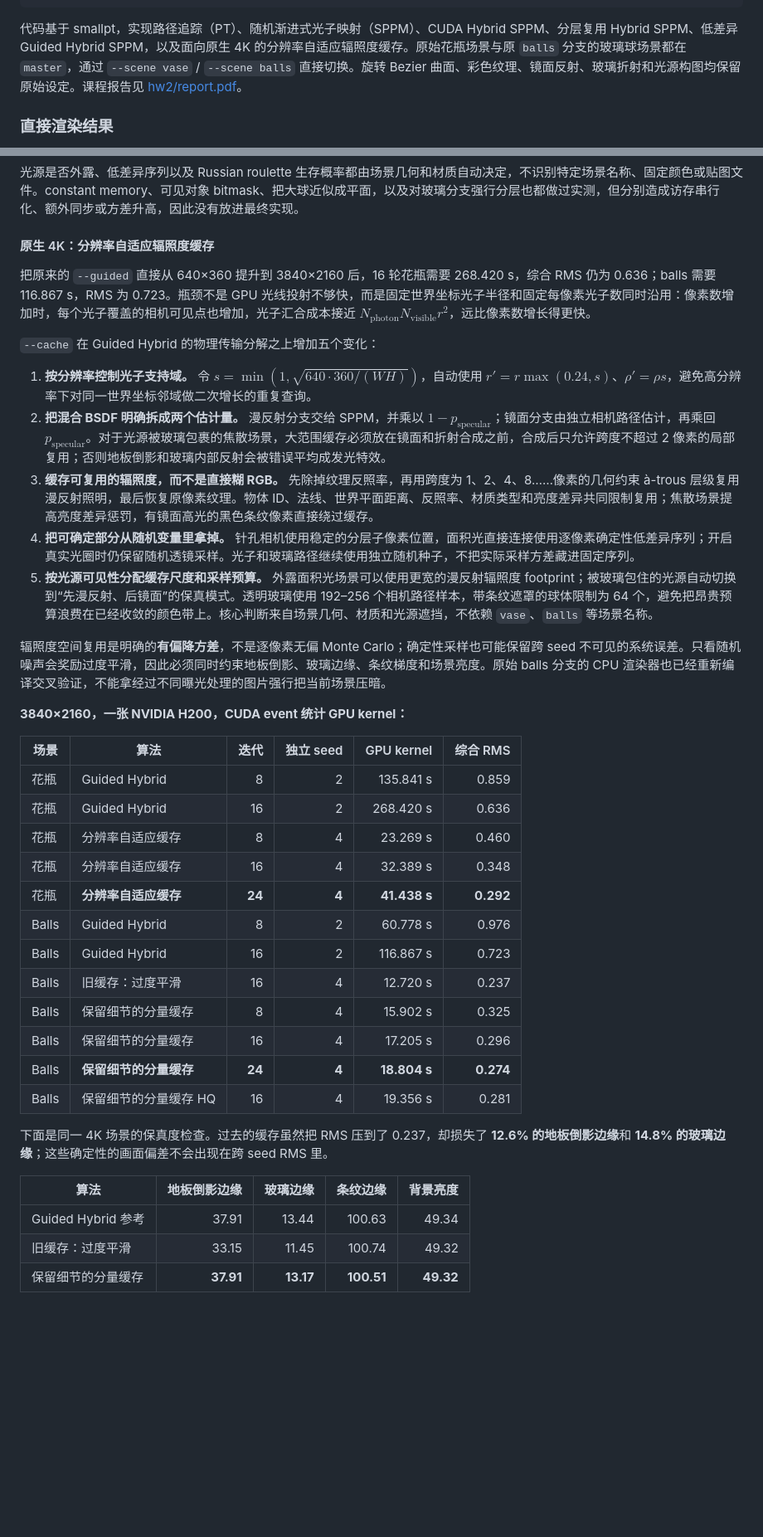
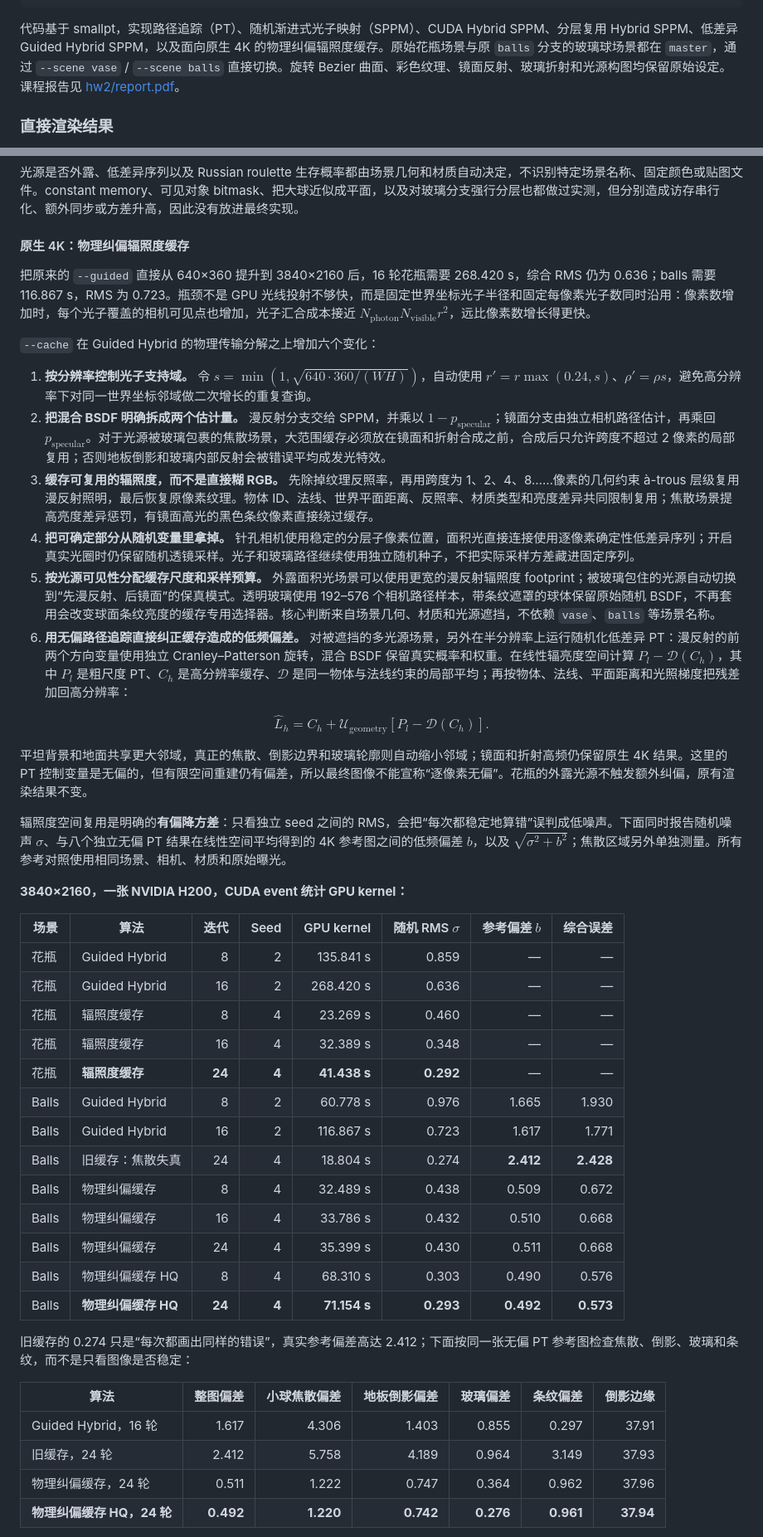
Before and after one commit to Trinkle23897/Computational-Graphics-THU-2018, a Markdown page: README.md, 2 parts joined by grey strips. Shown: that part at 83% size. Rendered like a GitHub page; blank space fills up the shorter version.

Commit message:
Correct biased 4K photon cache with low-discrepancy PT

````diff
--- a/README.md
+++ b/README.md
@@ -43,7 +43,7 @@ OpenMP: 2, GPU: 5
 其他额外效果: 凹凸贴图、体积光等: [5, ?]
 ```
 
-代码基于 smallpt，实现路径追踪（PT）、随机渐进式光子映射（SPPM）、CUDA Hybrid SPPM、分层复用 Hybrid SPPM、低差异 Guided Hybrid SPPM，以及面向原生 4K 的分辨率自适应辐照度缓存。原始花瓶场景与原 `balls` 分支的玻璃球场景都在 `master`，通过 `--scene vase` / `--scene balls` 直接切换。旋转 Bezier 曲面、彩色纹理、镜面反射、玻璃折射和光源构图均保留原始设定。课程报告见 [hw2/report.pdf](hw2/report.pdf)。
+代码基于 smallpt，实现路径追踪（PT）、随机渐进式光子映射（SPPM）、CUDA Hybrid SPPM、分层复用 Hybrid SPPM、低差异 Guided Hybrid SPPM，以及面向原生 4K 的物理纠偏辐照度缓存。原始花瓶场景与原 `balls` 分支的玻璃球场景都在 `master`，通过 `--scene vase` / `--scene balls` 直接切换。旋转 Bezier 曲面、彩色纹理、镜面反射、玻璃折射和光源构图均保留原始设定。课程报告见 [hw2/report.pdf](hw2/report.pdf)。
 
 ### 直接渲染结果
 
@@ -85,42 +85,49 @@ $$L_o = L_{\mathrm{diffuse,SPPM}} + L_{\mathrm{specular,PT}} + L_{\mathrm{direct
 
 光源是否外露、低差异序列以及 Russian roulette 生存概率都由场景几何和材质自动决定，不识别特定场景名称、固定颜色或贴图文件。constant memory、可见对象 bitmask、把大球近似成平面，以及对玻璃分支强行分层也都做过实测，但分别造成访存串行化、额外同步或方差升高，因此没有放进最终实现。
 
-#### 原生 4K：分辨率自适应辐照度缓存
+#### 原生 4K：物理纠偏辐照度缓存
 
 把原来的 `--guided` 直接从 640×360 提升到 3840×2160 后，16 轮花瓶需要 268.420 s，综合 RMS 仍为 0.636；balls 需要 116.867 s，RMS 为 0.723。瓶颈不是 GPU 光线投射不够快，而是固定世界坐标光子半径和固定每像素光子数同时沿用：像素数增加时，每个光子覆盖的相机可见点也增加，光子汇合成本接近 $N_{\mathrm{photon}}N_{\mathrm{visible}}r^2$，远比像素数增长得更快。
 
-`--cache` 在 Guided Hybrid 的物理传输分解之上增加五个变化：
+`--cache` 在 Guided Hybrid 的物理传输分解之上增加六个变化：
 
 1. **按分辨率控制光子支持域。** 令 $s=\min(1,\sqrt{640\cdot360/(WH)})$，自动使用 $r'=r\max(0.24,s)$、$\rho'=\rho s$，避免高分辨率下对同一世界坐标邻域做二次增长的重复查询。
 2. **把混合 BSDF 明确拆成两个估计量。** 漫反射分支交给 SPPM，并乘以 $1-p_{\mathrm{specular}}$；镜面分支由独立相机路径估计，再乘回 $p_{\mathrm{specular}}$。对于光源被玻璃包裹的焦散场景，大范围缓存必须放在镜面和折射合成之前，合成后只允许跨度不超过 2 像素的局部复用；否则地板倒影和玻璃内部反射会被错误平均成发光特效。
 3. **缓存可复用的辐照度，而不是直接糊 RGB。** 先除掉纹理反照率，再用跨度为 1、2、4、8……像素的几何约束 à-trous 层级复用漫反射照明，最后恢复原像素纹理。物体 ID、法线、世界平面距离、反照率、材质类型和亮度差异共同限制复用；焦散场景提高亮度差异惩罚，有镜面高光的黑色条纹像素直接绕过缓存。
 4. **把可确定部分从随机变量里拿掉。** 针孔相机使用稳定的分层子像素位置，面积光直接连接使用逐像素确定性低差异序列；开启真实光圈时仍保留随机透镜采样。光子和玻璃路径继续使用独立随机种子，不把实际采样方差藏进固定序列。
-5. **按光源可见性分配缓存尺度和采样预算。** 外露面积光场景可以使用更宽的漫反射辐照度 footprint；被玻璃包住的光源自动切换到“先漫反射、后镜面”的保真模式。透明玻璃使用 192–256 个相机路径样本，带条纹遮罩的球体限制为 64 个，避免把昂贵预算浪费在已经收敛的颜色带上。核心判断来自场景几何、材质和光源遮挡，不依赖 `vase`、`balls` 等场景名称。
+5. **按光源可见性分配缓存尺度和采样预算。** 外露面积光场景可以使用更宽的漫反射辐照度 footprint；被玻璃包住的光源自动切换到“先漫反射、后镜面”的保真模式。透明玻璃使用 192–576 个相机路径样本，带条纹遮罩的球体保留原始随机 BSDF，不再套用会改变球面条纹亮度的缓存专用选择器。核心判断来自场景几何、材质和光源遮挡，不依赖 `vase`、`balls` 等场景名称。
+6. **用无偏路径追踪直接纠正缓存造成的低频偏差。** 对被遮挡的多光源场景，另外在半分辨率上运行随机化低差异 PT：漫反射的前两个方向变量使用独立 Cranley–Patterson 旋转，混合 BSDF 保留真实概率和权重。在线性辐亮度空间计算 $P_{l}-\mathcal{D}(C_{h})$，其中 $P_l$ 是粗尺度 PT、$C_h$ 是高分辨率缓存、$\mathcal D$ 是同一物体与法线约束的局部平均；再按物体、法线、平面距离和光照梯度把残差加回高分辨率：
 
-辐照度空间复用是明确的**有偏降方差**，不是逐像素无偏 Monte Carlo；确定性采样也可能保留跨 seed 不可见的系统误差。只看随机噪声会奖励过度平滑，因此必须同时约束地板倒影、玻璃边缘、条纹梯度和场景亮度。原始 balls 分支的 CPU 渲染器也已经重新编译交叉验证，不能拿经过不同曝光处理的图片强行把当前场景压暗。
+$$\hat L_h=C_h+\mathcal U_{\mathrm{geometry}}\!\left[P_l-\mathcal D(C_h)\right].$$
+
+平坦背景和地面共享更大邻域，真正的焦散、倒影边界和玻璃轮廓则自动缩小邻域；镜面和折射高频仍保留原生 4K 结果。这里的 PT 控制变量是无偏的，但有限空间重建仍有偏差，所以最终图像不能宣称“逐像素无偏”。花瓶的外露光源不触发额外纠偏，原有渲染结果不变。
+
+辐照度空间复用是明确的**有偏降方差**：只看独立 seed 之间的 RMS，会把“每次都稳定地算错”误判成低噪声。下面同时报告随机噪声 $\sigma$、与八个独立无偏 PT 结果在线性空间平均得到的 4K 参考图之间的低频偏差 $b$，以及 $\sqrt{\sigma^2+b^2}$；焦散区域另外单独测量。所有参考对照使用相同场景、相机、材质和原始曝光。
 
 **3840×2160，一张 NVIDIA H200，CUDA event 统计 GPU kernel：**
 
-| 场景 | 算法 | 迭代 | 独立 seed | GPU kernel | 综合 RMS |
-| --- | --- | ---: | ---: | ---: | ---: |
-| 花瓶 | Guided Hybrid | 8 | 2 | 135.841 s | 0.859 |
-| 花瓶 | Guided Hybrid | 16 | 2 | 268.420 s | 0.636 |
-| 花瓶 | 分辨率自适应缓存 | 8 | 4 | 23.269 s | 0.460 |
-| 花瓶 | 分辨率自适应缓存 | 16 | 4 | 32.389 s | 0.348 |
-| 花瓶 | **分辨率自适应缓存** | **24** | **4** | **41.438 s** | **0.292** |
-| Balls | Guided Hybrid | 8 | 2 | 60.778 s | 0.976 |
-| Balls | Guided Hybrid | 16 | 2 | 116.867 s | 0.723 |
-| Balls | 旧缓存：过度平滑 | 16 | 4 | 12.720 s | 0.237 |
-| Balls | 保留细节的分量缓存 | 8 | 4 | 15.902 s | 0.325 |
-| Balls | 保留细节的分量缓存 | 16 | 4 | 17.205 s | 0.296 |
-| Balls | **保留细节的分量缓存** | **24** | **4** | **18.804 s** | **0.274** |
-| Balls | 保留细节的分量缓存 HQ | 16 | 4 | 19.356 s | 0.281 |
+| 场景 | 算法 | 迭代 | Seed | GPU kernel | 随机 RMS $\sigma$ | 参考偏差 $b$ | 综合误差 |
+| --- | --- | ---: | ---: | ---: | ---: | ---: | ---: |
+| 花瓶 | Guided Hybrid | 8 | 2 | 135.841 s | 0.859 | — | — |
+| 花瓶 | Guided Hybrid | 16 | 2 | 268.420 s | 0.636 | — | — |
+| 花瓶 | 辐照度缓存 | 8 | 4 | 23.269 s | 0.460 | — | — |
+| 花瓶 | 辐照度缓存 | 16 | 4 | 32.389 s | 0.348 | — | — |
+| 花瓶 | **辐照度缓存** | **24** | **4** | **41.438 s** | **0.292** | — | — |
+| Balls | Guided Hybrid | 8 | 2 | 60.778 s | 0.976 | 1.665 | 1.930 |
+| Balls | Guided Hybrid | 16 | 2 | 116.867 s | 0.723 | 1.617 | 1.771 |
+| Balls | 旧缓存：焦散失真 | 24 | 4 | 18.804 s | 0.274 | **2.412** | **2.428** |
+| Balls | 物理纠偏缓存 | 8 | 4 | 32.489 s | 0.438 | 0.509 | 0.672 |
+| Balls | 物理纠偏缓存 | 16 | 4 | 33.786 s | 0.432 | 0.510 | 0.668 |
+| Balls | 物理纠偏缓存 | 24 | 4 | 35.399 s | 0.430 | 0.511 | 0.668 |
+| Balls | 物理纠偏缓存 HQ | 8 | 4 | 68.310 s | 0.303 | 0.490 | 0.576 |
+| Balls | **物理纠偏缓存 HQ** | **24** | **4** | **71.154 s** | **0.293** | **0.492** | **0.573** |
 
-下面是同一 4K 场景的保真度检查。过去的缓存虽然把 RMS 压到了 0.237，却损失了 **12.6% 的地板倒影边缘**和 **14.8% 的玻璃边缘**；这些确定性的画面偏差不会出现在跨 seed RMS 里。
+旧缓存的 0.274 只是“每次都画出同样的错误”，真实参考偏差高达 2.412；下面按同一张无偏 PT 参考图检查焦散、倒影、玻璃和条纹，而不是只看图像是否稳定：
 
-| 算法 | 地板倒影边缘 | 玻璃边缘 | 条纹边缘 | 背景亮度 |
-| --- | ---: | ---: | ---: | ---: |
-| Guided Hybrid 参考 | 37.91 | 13.44 | 100.63 | 49.34 |
-| 旧缓存：过度平滑 | 33.15 | 11.45 | 100.74 | 49.32 |
-| 保留细节的分量缓存 | **37.91** | **13.17** | **100.51** | **49.32** |
+| 算法 | 整图偏差 | 小球焦散偏差 | 地板倒影偏差 | 玻璃偏差 | 条纹偏差 | 倒影边缘 |
+| --- | ---: | ---: | ---: | ---: | ---: | ---: |
+| Guided Hybrid，16 轮 | 1.617 | 4.306 | 1.403 | 0.855 | 0.297 | 37.91 |
+| 旧缓存，24 轮 | 2.412 | 5.758 | 4.189 | 0.964 | 3.149 | 37.93 |
+| 物理纠偏缓存，24 轮 | 0.511 | 1.222 | 0.747 | 0.364 | 0.962 | 37.96 |
+| **物理纠偏缓存 HQ，24 轮** | **0.492** | **1.220** | **0.742** | **0.276** | **0.961** | **37.94** |
 
````
Also changed, not shown: other parts of README.md (+19 -16 lines), docs/render/convergence-4k.png, 5 other files.
